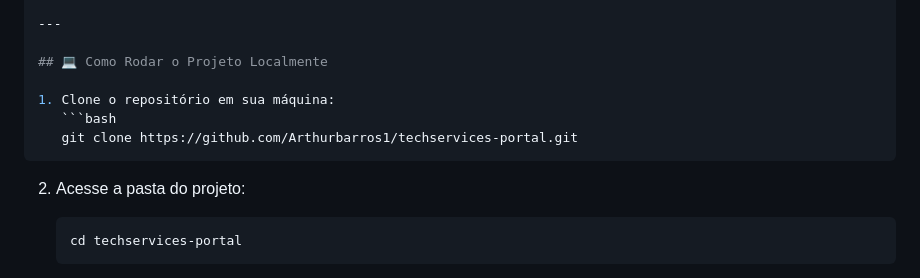
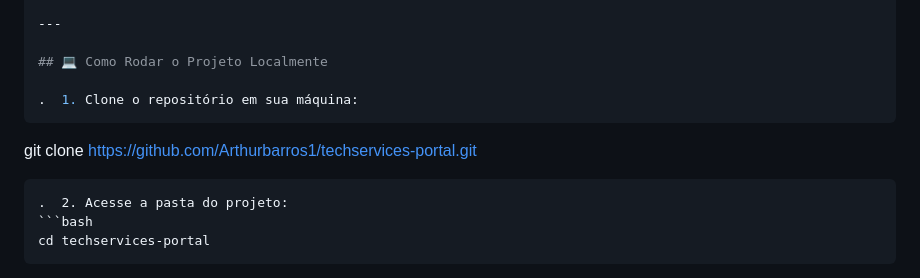
Before and after one commit to arthurbarros1/techservices-portal, a Markdown page: README.md, the part around the change. Rendered like a GitHub page.

````diff
--- a/README.md
+++ b/README.md
@@ -120,12 +120,11 @@ techservices-portal/
 
 ## 💻 Como Rodar o Projeto Localmente
 
-1. Clone o repositório em sua máquina:
-   ```bash
+.  1. Clone o repositório em sua máquina:
+   ```
    git clone https://github.com/Arthurbarros1/techservices-portal.git
    ```
-
-2. Acesse a pasta do projeto:
+.  2. Acesse a pasta do projeto:
    ```bash
    cd techservices-portal
    ```
````
